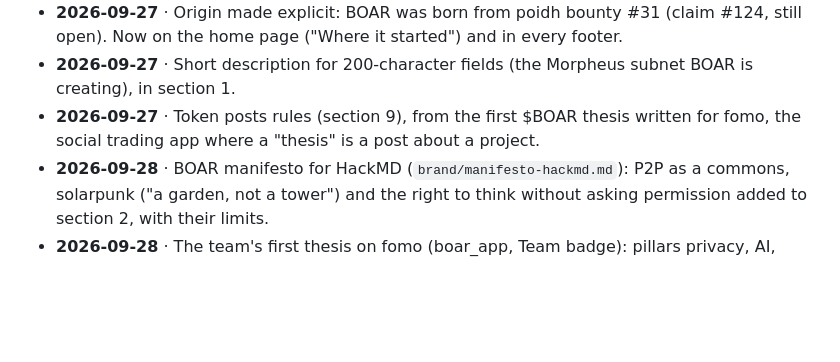
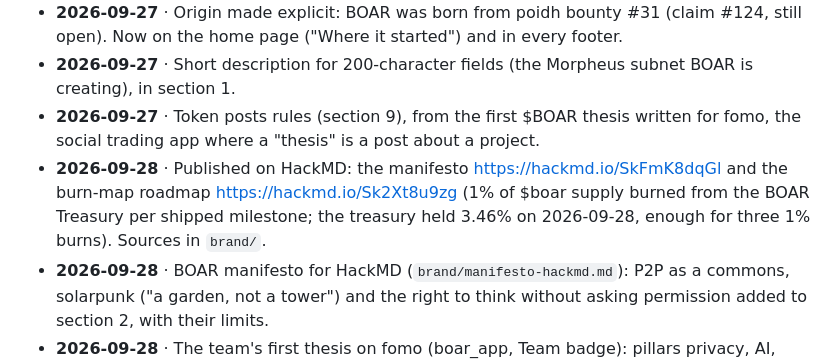
Before and after one commit to rferrari/boar-landing, a Markdown page: brand/playbook.md, the part around the change. GitHub-like rendering; blank space fills up the shorter version.

Commit message:
Burn-map roadmap for HackMD; both notes published
Co-Authored-By: Claude Opus 5.5 <noreply@anthropic.com>

```diff
--- a/brand/playbook.md
+++ b/brand/playbook.md
@@ -212,6 +212,7 @@ On-page rules: one page, one question. Title under 60 characters with the search
 - **2026-09-27** · Origin made explicit: BOAR was born from poidh bounty #31 (claim #124, still open). Now on the home page ("Where it started") and in every footer.
 - **2026-09-27** · Short description for 200-character fields (the Morpheus subnet BOAR is creating), in section 1.
 - **2026-09-27** · Token posts rules (section 9), from the first $BOAR thesis written for fomo, the social trading app where a "thesis" is a post about a project.
+- **2026-09-28** · Published on HackMD: the manifesto <https://hackmd.io/SkFmK8dqGl> and the burn-map roadmap <https://hackmd.io/Sk2Xt8u9zg> (1% of $boar supply burned from the BOAR Treasury per shipped milestone; the treasury held 3.46% on 2026-09-28, enough for three 1% burns). Sources in `brand/`.
 - **2026-09-28** · BOAR manifesto for HackMD (`brand/manifesto-hackmd.md`): P2P as a commons, solarpunk ("a garden, not a tower") and the right to think without asking permission added to section 2, with their limits.
 - **2026-09-28** · The team's first thesis on fomo (boar_app, Team badge): pillars privacy, AI, accessibility; token utility through in-app usage and a flywheel as a stated plan (section 9). Announcement video made from it.
 - **2026-09-27** · The $boar contract address is on the home page hero, linked to its fomo page; fomo is the token's link everywhere (section 9).
```
Also changed, not shown: brand/roadmap-burnmap-hackmd.md (added, +90 -0 lines).
